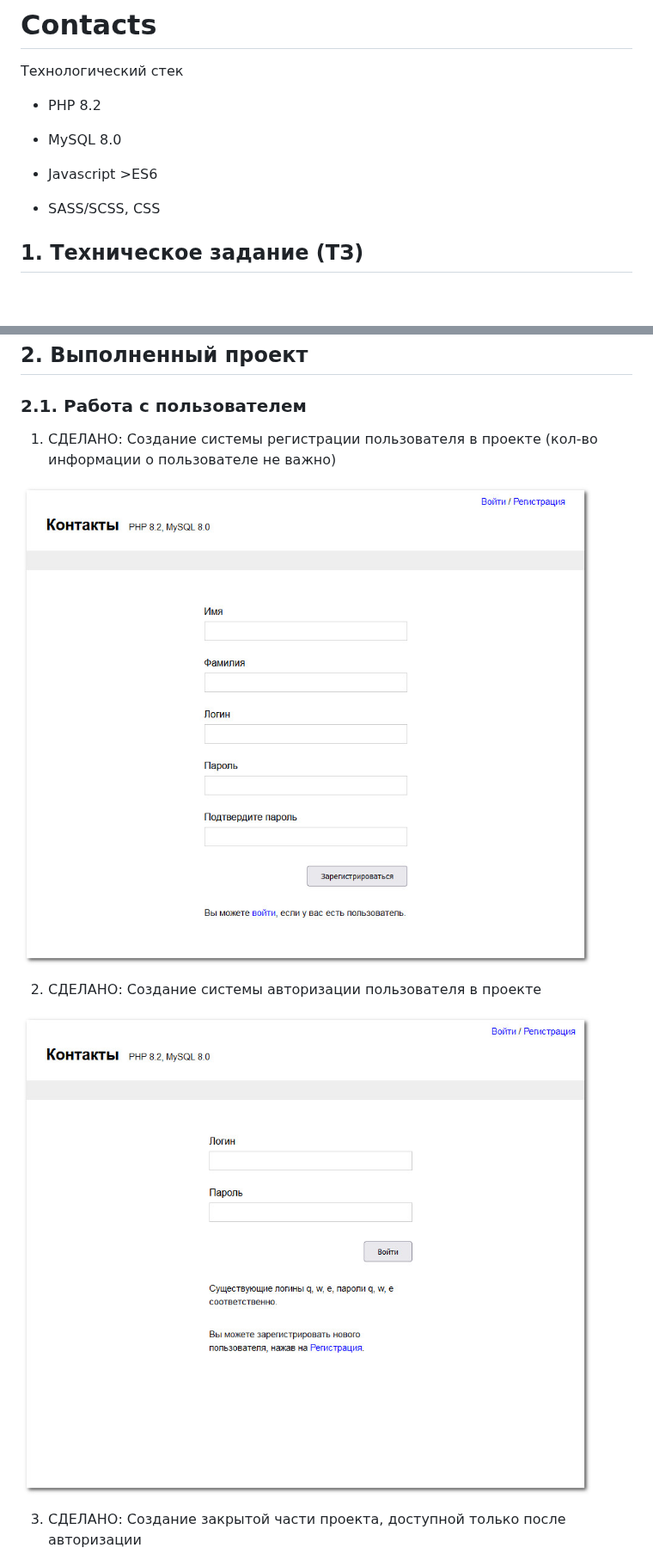
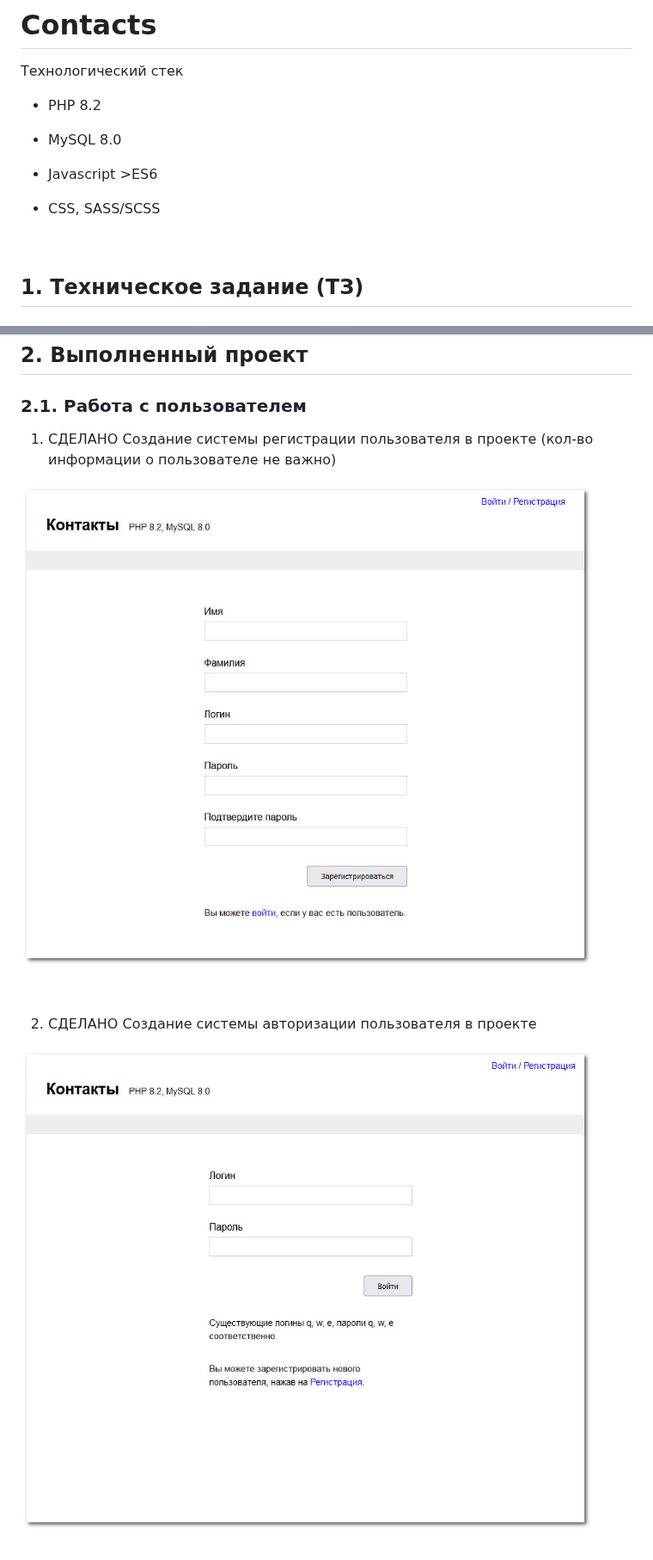
Before and after one commit to tolkensak/Contacts, a Markdown page: README.md, 2 parts joined by grey strips. Shown at 86% size. GitHub-like rendering; blank space fills up the shorter version.

```diff
--- a/README.md
+++ b/README.md
@@ -5,14 +3,14 @@
 
 Технологический стек
 
-- PHP 8.2
+* PHP 8.2
 
-- MySQL 8.0
+* MySQL 8.0
 
-- Javascript >ES6
+* Javascript >ES6
 
-- SASS/SCSS, CSS
+* CSS, SASS/SCSS
 
-</br>
+&nbsp;
 
 ## 1. Техническое задание (ТЗ)
@@ -56,12 +46,12 @@
 ### 2.1. Работа с пользователем
 
-1. СДЕЛАНО: Создание системы регистрации пользователя в проекте (кол-во информации о пользователе не важно)
+1. СДЕЛАНО Создание системы регистрации пользователя в проекте (кол-во информации о пользователе не важно)
 
-![signup](/screenshot/signup.jpg)
+![signup](screenshot/signup.jpg)
 
-2. СДЕЛАНО: Создание системы авторизации пользователя в проекте
+&nbsp;
 
-![signin](/screenshot/signin.jpg)
+2. СДЕЛАНО Создание системы авторизации пользователя в проекте
 
-3. СДЕЛАНО: Создание закрытой части проекта, доступной только после авторизации
+![signin](screenshot/signin.jpg)
 
```
Also changed, not shown: other parts of README.md (+30 -28 lines).
